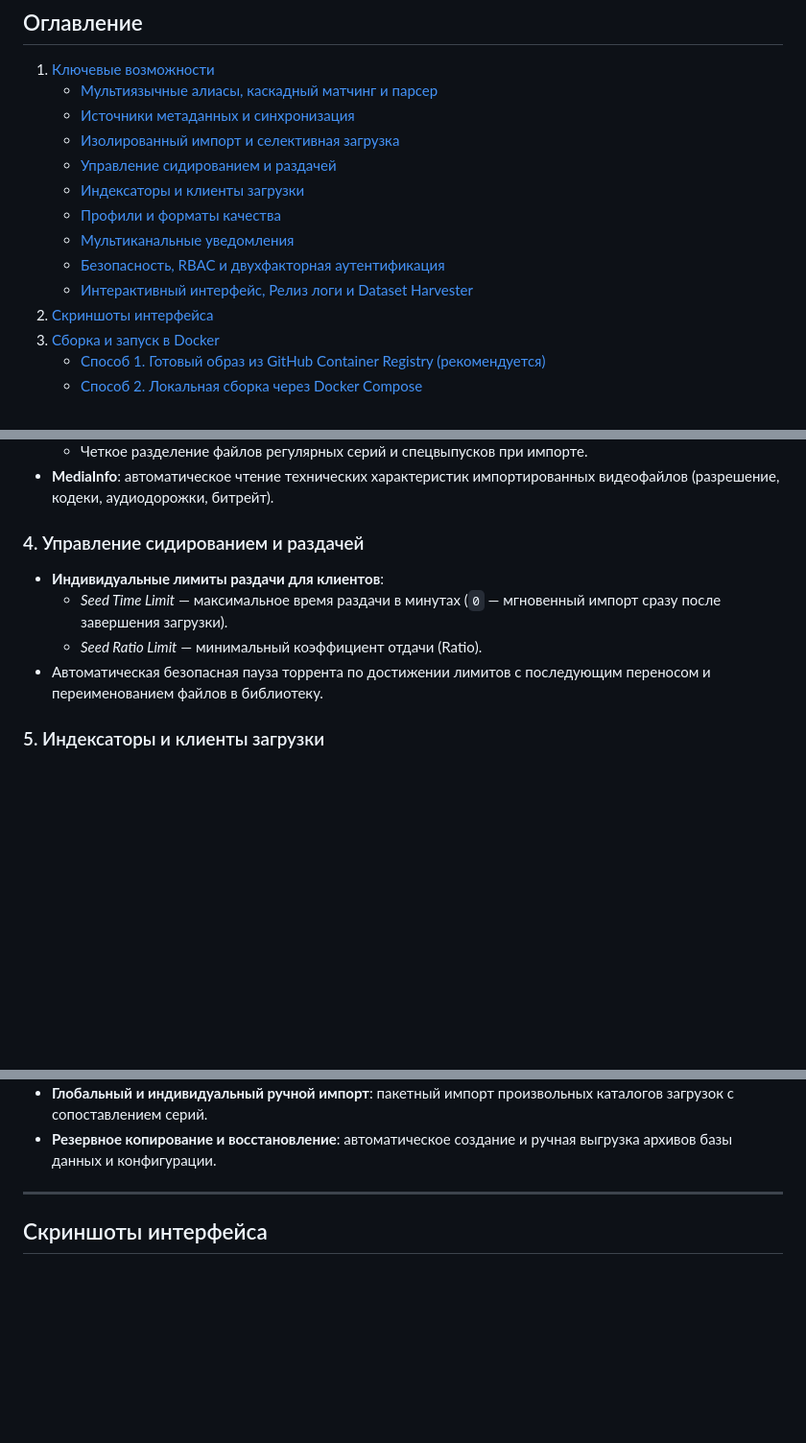
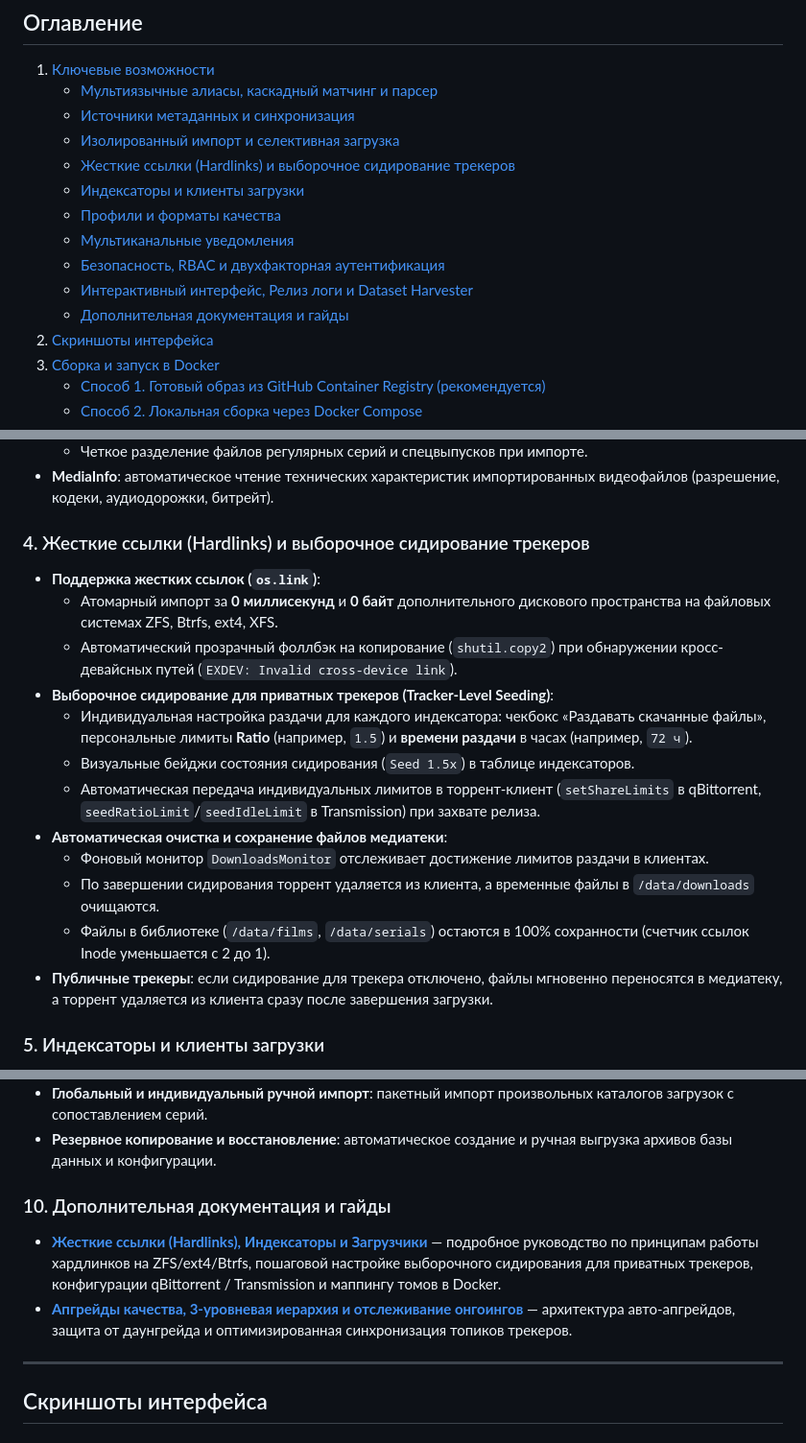
Before and after one commit to lQwestl/aliasarr, a Markdown page: README.md, 3 parts joined by grey strips. Shown at 96% size. Drawn GitHub-style; blank space fills up the shorter version.

Commit message:
docs: add comprehensive guide for hardlinks, indexers and download clients

```diff
--- a/README.md
+++ b/README.md
@@ -19,12 +19,13 @@
    - [Мультиязычные алиасы, каскадный матчинг и парсер](#1-мультиязычные-алиасы-каскадный-матчинг-и-парсер)
    - [Источники метаданных и синхронизация](#2-источники-метаданных-и-синхронизация)
    - [Изолированный импорт и селективная загрузка](#3-изолированный-импорт-и-селективная-загрузка)
-   - [Управление сидированием и раздачей](#4-управление-сидированием-и-раздачей)
+   - [Жесткие ссылки (Hardlinks) и выборочное сидирование трекеров](#4-жесткие-ссылки-hardlinks-и-выборочное-сидирование-трекеров)
    - [Индексаторы и клиенты загрузки](#5-индексаторы-и-клиенты-загрузки)
    - [Профили и форматы качества](#6-профили-и-форматы-качества)
    - [Мультиканальные уведомления](#7-мультиканальные-уведомления)
    - [Безопасность, RBAC и двухфакторная аутентификация](#8-безопасность-rbac-и-двухфакторная-аутентификация)
    - [Интерактивный интерфейс, Релиз логи и Dataset Harvester](#9-интерактивный-интерфейс-релиз-логи-и-dataset-harvester)
+   - [Дополнительная документация и гайды](#10-дополнительная-документация-и-гайды)
 2. [Скриншоты интерфейса](#скриншоты-интерфейса)
 3. [Сборка и запуск в Docker](#сборка-и-запуск-в-docker)
    - [Способ 1. Готовый образ из GitHub Container Registry (рекомендуется)](#способ-1-готовый-образ-из-github-container-registry-рекомендуется)
@@ -85,11 +86,19 @@
   - Четкое разделение файлов регулярных серий и спецвыпусков при импорте.
 - **MediaInfo**: автоматическое чтение технических характеристик импортированных видеофайлов (разрешение, кодеки, аудиодорожки, битрейт).
 
-### 4. Управление сидированием и раздачей
-- **Индивидуальные лимиты раздачи для клиентов**:
-  - *Seed Time Limit* — максимальное время раздачи в минутах (`0` — мгновенный импорт сразу после завершения загрузки).
-  - *Seed Ratio Limit* — минимальный коэффициент отдачи (Ratio).
-- Автоматическая безопасная пауза торрента по достижении лимитов с последующим переносом и переименованием файлов в библиотеку.
+### 4. Жесткие ссылки (Hardlinks) и выборочное сидирование трекеров
+- **Поддержка жестких ссылок (`os.link`)**:
+  - Атомарный импорт за **0 миллисекунд** и **0 байт** дополнительного дискового пространства на файловых системах ZFS, Btrfs, ext4, XFS.
+  - Автоматический прозрачный фоллбэк на копирование (`shutil.copy2`) при обнаружении кросс-девайсных путей (`EXDEV: Invalid cross-device link`).
+- **Выборочное сидирование для приватных трекеров (Tracker-Level Seeding)**:
+  - Индивидуальная настройка раздачи для каждого индексатора: чекбокс «Раздавать скачанные файлы», персональные лимиты **Ratio** (например, `1.5`) и **времени раздачи** в часах (например, `72 ч`).
+  - Визуальные бейджи состояния сидирования (`Seed 1.5x`) в таблице индексаторов.
+  - Автоматическая передача индивидуальных лимитов в торрент-клиент (`setShareLimits` в qBittorrent, `seedRatioLimit`/`seedIdleLimit` в Transmission) при захвате релиза.
+- **Автоматическая очистка и сохранение файлов медиатеки**:
+  - Фоновый монитор `DownloadsMonitor` отслеживает достижение лимитов раздачи в клиентах.
+  - По завершении сидирования торрент удаляется из клиента, а временные файлы в `/data/downloads` очищаются.
+  - Файлы в библиотеке (`/data/films`, `/data/serials`) остаются в 100% сохранности (счетчик ссылок Inode уменьшается с 2 до 1).
+- **Публичные трекеры**: если сидирование для трекера отключено, файлы мгновенно переносятся в медиатеку, а торрент удаляется из клиента сразу после завершения загрузки.
 
 ### 5. Индексаторы и клиенты загрузки
 - **Поддерживаемые типы индексаторов (с приоритетами 0..1000)**:
@@ -146,6 +155,10 @@
 - **Интерактивный поиск (Interactive Search)**: детальный предпросмотр релизов трекеров, отображение очков кастомных форматов, причин отклонения и принудительный захват.
 - **Глобальный и индивидуальный ручной импорт**: пакетный импорт произвольных каталогов загрузок с сопоставлением серий.
 - **Резервное копирование и восстановление**: автоматическое создание и ручная выгрузка архивов базы данных и конфигурации.
+
+### 10. Дополнительная документация и гайды
+- **[Жесткие ссылки (Hardlinks), Индексаторы и Загрузчики](docs/hardlinks_indexers_and_clients.md)** — подробное руководство по принципам работы хардлинков на ZFS/ext4/Btrfs, пошаговой настройке выборочного сидирования для приватных трекеров, конфигурации qBittorrent / Transmission и маппингу томов в Docker.
+- **[Апгрейды качества, 3-уровневая иерархия и отслеживание онгоингов](docs/quality_upgrades_and_tracking.md)** — архитектура авто-апгрейдов, защита от даунгрейда и оптимизированная синхронизация топиков трекеров.
 
 ---
 
```
Also changed, not shown: other parts of README.md (+3 -0 lines), docs/hardlinks_indexers_and_clients.md (added, +263 -0 lines).
